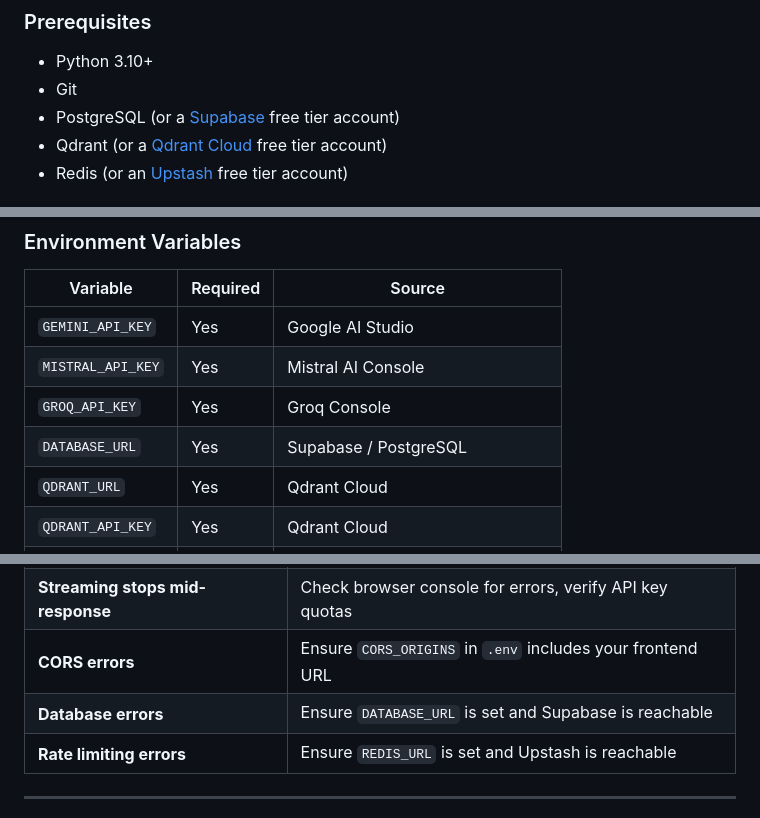
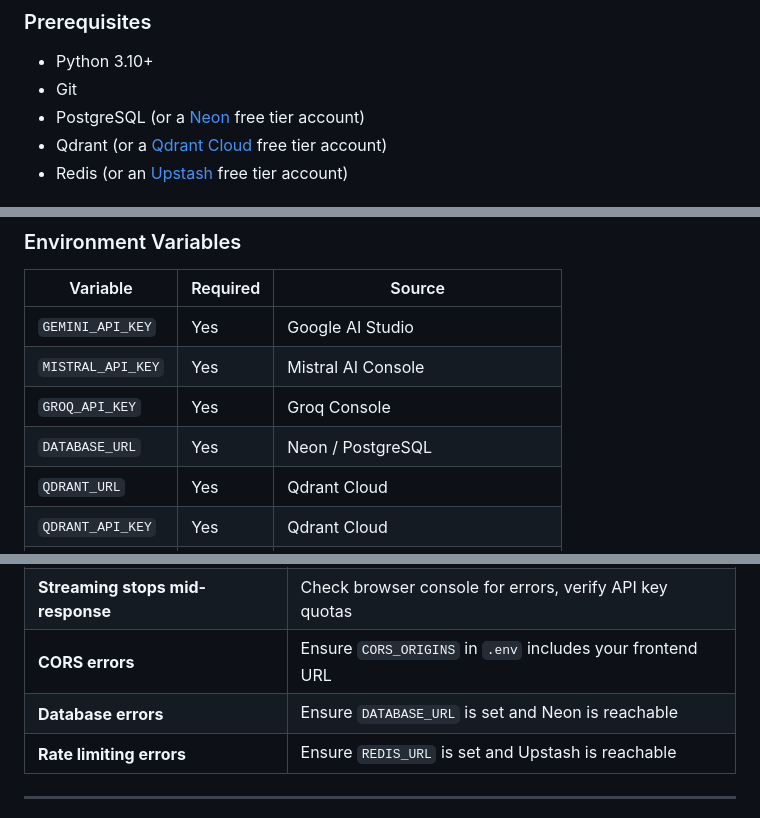
Before and after one commit to Saibhanu9900/Klyvix, a Markdown page: README.md, 3 parts joined by grey strips. GitHub-like rendering.

```diff
--- a/README.md
+++ b/README.md
@@ -170,7 +170,7 @@ Web-powered research analyst with Google Search grounding:
 ### Prerequisites
 - Python 3.10+
 - Git
-- PostgreSQL (or a [Supabase](https://supabase.com) free tier account)
+- PostgreSQL (or a [Neon](https://neon.tech) free tier account)
 - Qdrant (or a [Qdrant Cloud](https://cloud.qdrant.io) free tier account)
 - Redis (or an [Upstash](https://upstash.com) free tier account)
 
@@ -322,7 +322,7 @@ docker run -p 8080:8080 \
 | `GEMINI_API_KEY` | Yes | Google AI Studio |
 | `MISTRAL_API_KEY` | Yes | Mistral AI Console |
 | `GROQ_API_KEY` | Yes | Groq Console |
-| `DATABASE_URL` | Yes | Supabase / PostgreSQL |
+| `DATABASE_URL` | Yes | Neon / PostgreSQL |
 | `QDRANT_URL` | Yes | Qdrant Cloud |
 | `QDRANT_API_KEY` | Yes | Qdrant Cloud |
 | `REDIS_URL` | Yes | Upstash / Redis |
@@ -411,7 +411,7 @@ All styling in `/backend/static/css/styles.css`:
 | **PDF upload fails** | Check file size (10MB limit), ensure PDF is not corrupted |
 | **Streaming stops mid-response** | Check browser console for errors, verify API key quotas |
 | **CORS errors** | Ensure `CORS_ORIGINS` in `.env` includes your frontend URL |
-| **Database errors** | Ensure `DATABASE_URL` is set and Supabase is reachable |
+| **Database errors** | Ensure `DATABASE_URL` is set and Neon is reachable |
 | **Rate limiting errors** | Ensure `REDIS_URL` is set and Upstash is reachable |
 
 ---
```
Also changed, not shown: other parts of README.md (+4 -4 lines).
